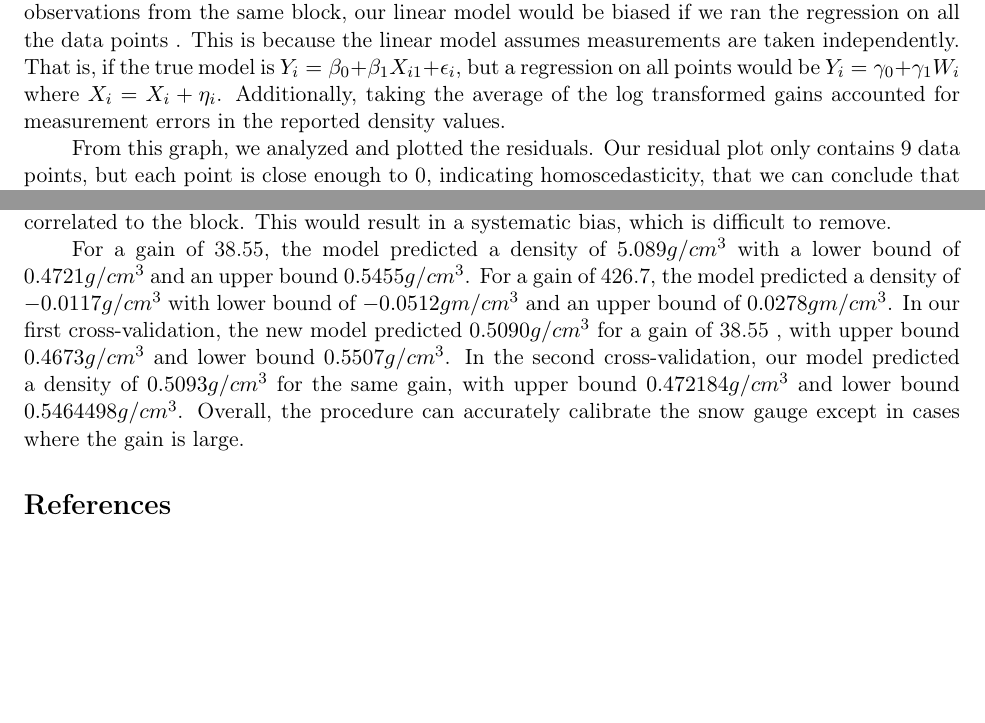
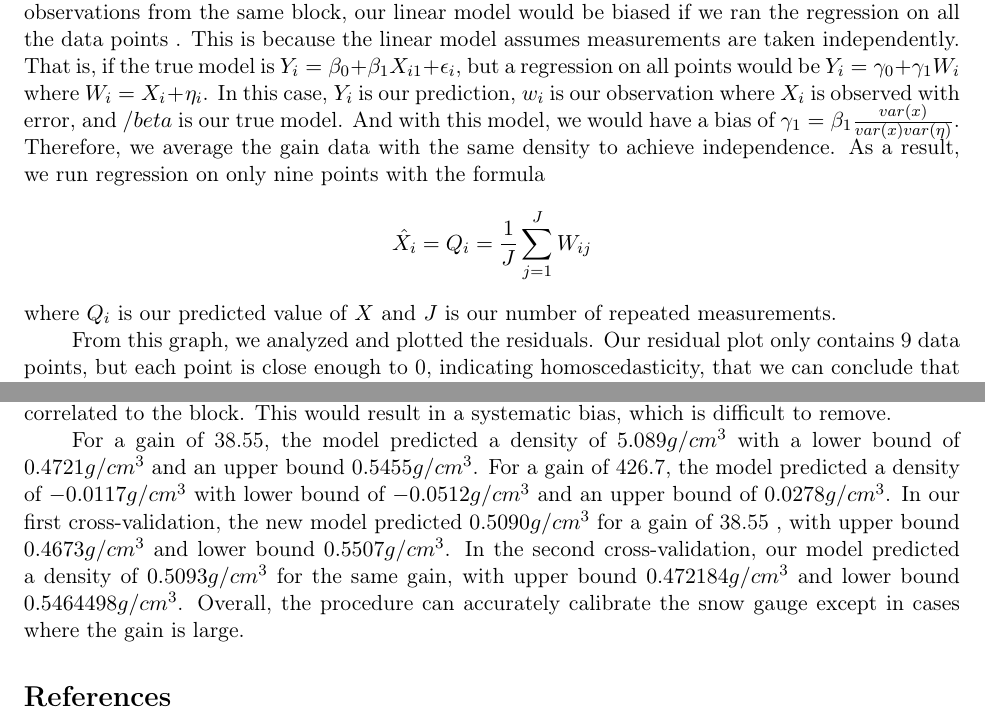
Before and after one commit to albertxu1994/math189_winter2016, a LaTeX problem sheet (HW4/HW4-Report-Hui-Sandra.tex): two parts of pages 2 and 4 of 4, joined at a grey line, cut so that both start at the same text, the shorter picture padded with empty space. Compiled offline with pdfLaTeX; a LaTeX package or settings file that is missing is left out.

Commit message:
updated tex file with corrected equations

```diff
--- a/HW4/HW4-Report-Hui-Sandra.tex
+++ b/HW4/HW4-Report-Hui-Sandra.tex
@@ -69,7 +69,7 @@ Our data came from a calibration of USDA Forest Service snow gauges in the Sierr
 Rather than directly use all 90 data points, we first performed a linear regression on the average of the log transformed gain values for each polyethylene block density. The regression plot is shown below.
 \begin{center}\includegraphics[scale=0.6]{logGainDensity.png}\end{center}
 
-We ran the regression on the average of the log transformed gain values rather than on every individual point because we are dealing with data that are not independent. Since we have 10 observations from the same block, our linear model would be biased if we ran the regression on all the data points . This is because the linear model assumes measurements are taken independently. That is, if the true model is $Y_i=\beta_0 +\beta_1X_{i1}+\epsilon_i$, but a regression on all points would be $Y_i=\gamma_0+\gamma_1W_i$ where $X_i=X_i+\eta_i$. Additionally, taking the average of the log transformed gains accounted for measurement errors in the reported density values.
+We ran the regression on the average of the log transformed gain values rather than on every individual point because we are dealing with data that are not independent. Since we have 10 observations from the same block, our linear model would be biased if we ran the regression on all the data points . This is because the linear model assumes measurements are taken independently. That is, if the true model is $Y_i=\beta_0 +\beta_1X_{i1}+\epsilon_i$, but a regression on all points would be $Y_i=\gamma_0+\gamma_1W_i$ where $W_i=X_i+\eta_i$. In this case, $Y_i$ is our prediction, $w_i$ is our observation where $X_i$ is observed with error, and $/beta$ is our true model. And with this model, we would have a bias of $\gamma_1=\beta_1\frac{var(x)}{var(x)var(\eta)}$. Therefore, we average the gain data with the same density to achieve independence. As a result, we run regression on only nine points with the formula $$\hat{X_i}=Q_i=\frac{1}{J}\sum_{j=1}^{J}W_{ij}$$ where $Q_i$ is our predicted value of $X$ and $J$ is our number of repeated measurements.
 
 From this graph, we analyzed and plotted the residuals. Our residual plot only contains 9 data points, but each point is close enough to 0, indicating homoscedasticity, that we can conclude that a linear model is appropriate for fitting our data. This concurs with our initial assessment that the regression line closely matches the averaged data points.
 \begin{center}\includegraphics[scale=0.5]{residualsPlot.png}\end{center}
@@ -90,7 +90,7 @@ If the densities of the polyethylene blocks do not contain accurate reports, the
 
 If the blocks of polyethylene were not measured randomly, then each gain reading’s error is not independent of each other, indicating that the gain error in each successive reading would be correlated to the block. This would result in a systematic bias, which is difficult to remove.
 
-For a gain of 38.55, the model predicted a density of $5.089 g/cm^3$ with a lower bound of $0.4721 g/cm^3$ and an upper bound $0.5455 g/cm^3$. For a gain of 426.7, the model predicted a density of $-0.0117 g/cm^3$ with lower bound of $-0.0512 gm/cm^3$ and an upper bound of  $0.0278 gm/cm^3$. In our first cross-validation, the new model predicted $0.5090 g/cm^3$ for a gain of 38.55 , with upper bound $0.4673 g/cm^3$ and lower bound $0.5507 g/cm^3$. In the second cross-validation, our model predicted a density of $0.5093 g/cm^3$ for the same gain, with upper bound $0.472184 g/cm^3$ and lower bound $0.5464498 g/cm^3$. Overall, the procedure can accurately calibrate the snow gauge except in cases where the gain is large.
+For a gain of 38.55, the model predicted a density of $5.089 g/cm^3$ with a lower bound of $0.4721 g/cm^3$ and an upper bound $0.5455 g/cm^3$. For a gain of 426.7, the model predicted a density of $-0.0117 g/cm^3$ with lower bound of $-0.0512 g/cm^3$ and an upper bound of  $0.0278 g/cm^3$. In our first cross-validation, the new model predicted $0.5090 g/cm^3$ for a gain of 38.55 , with upper bound $0.4673 g/cm^3$ and lower bound $0.5507 g/cm^3$. In the second cross-validation, our model predicted a density of $0.5093 g/cm^3$ for the same gain, with upper bound $0.472184 g/cm^3$ and lower bound $0.5464498 g/cm^3$. Overall, the procedure can accurately calibrate the snow gauge except in cases where the gain is large.
 
 \section*{References}
 \begin{enumerate}[1.]
```
